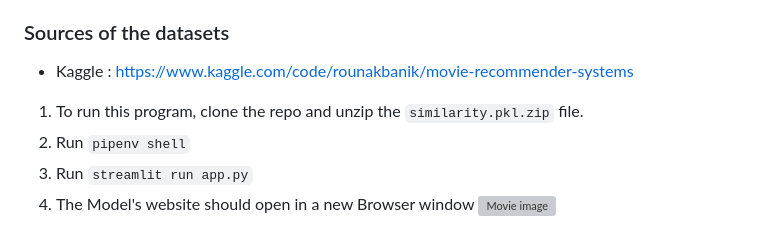
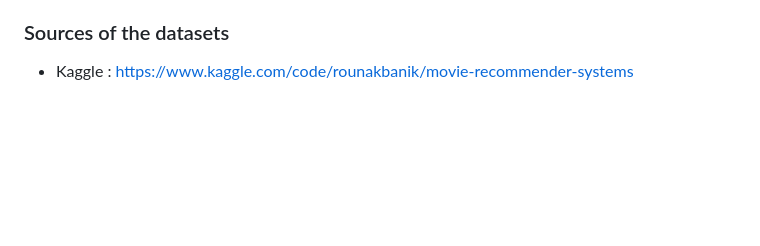
Before and after one commit to FranklineMisango/Movie_Recommendation_System, a Markdown page: README.md, the part around the change. GitHub-like rendering; blank space fills up the shorter version; grey boxes are pictures that could not be loaded.

```diff
--- a/README.md
+++ b/README.md
@@ -46,27 +46,3 @@ More about Cosine Similarity : [Understanding the Math behind Cosine Similarity]
 ### Sources of the datasets
 
 * Kaggle : https://www.kaggle.com/code/rounakbanik/movie-recommender-systems
-
-
-
-
-
-
-
-
-
-
-
-
-
-
-
-
-
-
-
-1. To run this program, clone the repo and unzip the `similarity.pkl.zip` file.
-2. Run `pipenv shell`
-3. Run `streamlit run app.py`
-4. The Model's website should open in a new Browser window
-![Movie image](image.png)
```
